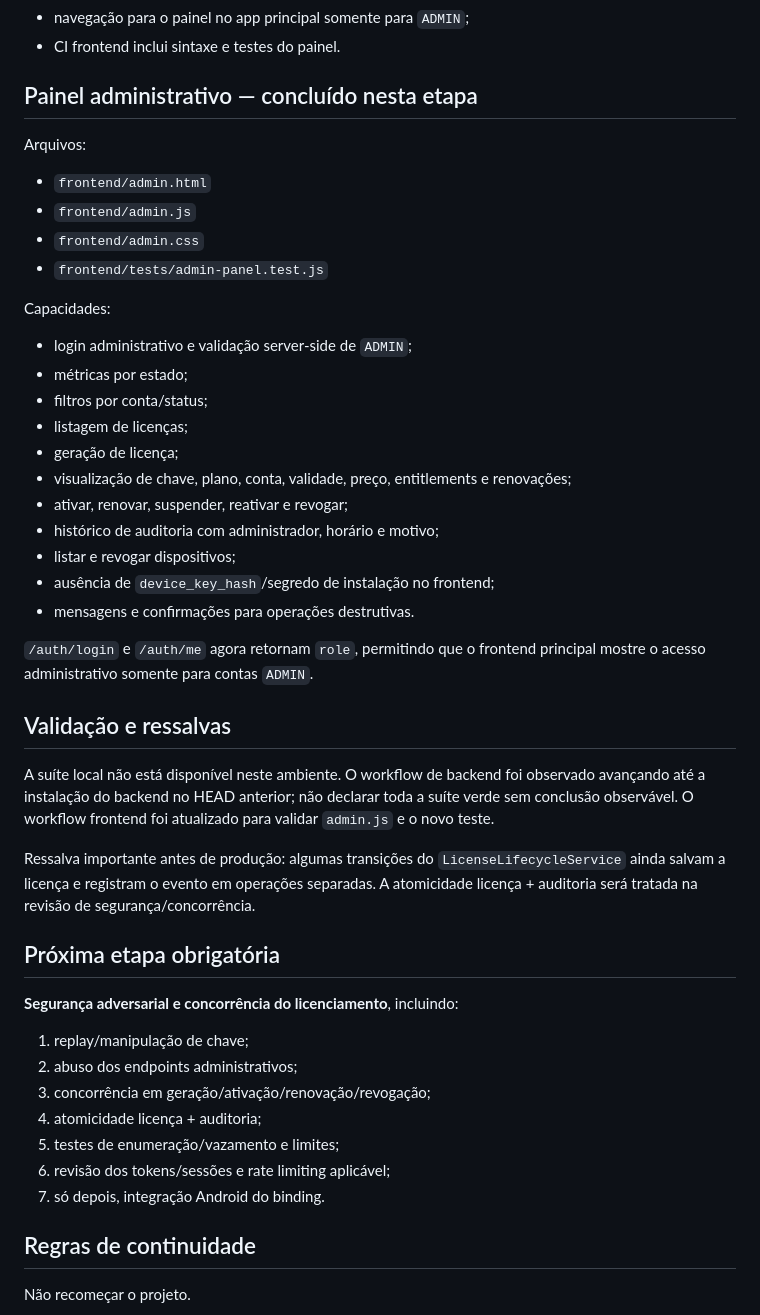
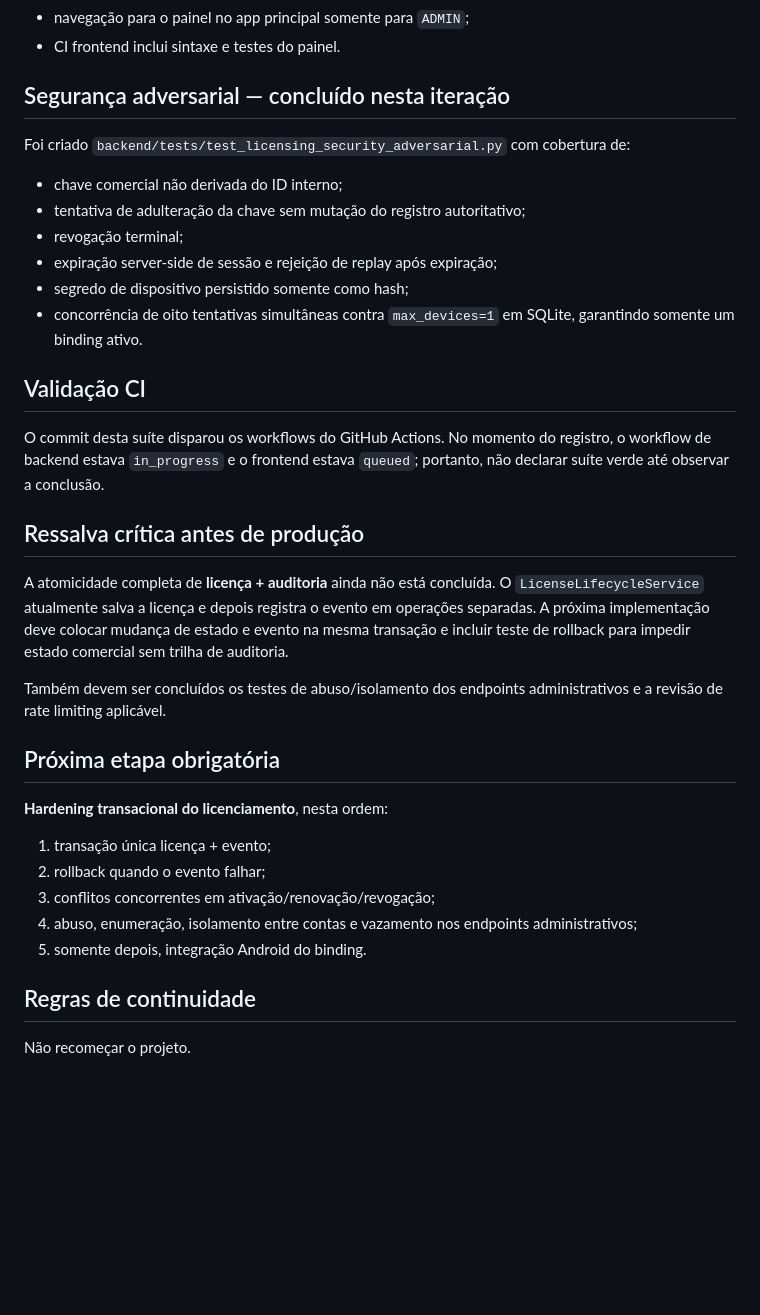
Before and after one commit to heldergaraujo2/Otimizer, a Markdown page: PROJECT_MEMORY/11_HANDOFF.md, the part around the change. Rendered like a GitHub page; blank space fills up the shorter version.

Commit message:
docs(handoff): record adversarial licensing security coverage

```diff
--- a/PROJECT_MEMORY/11_HANDOFF.md
+++ b/PROJECT_MEMORY/11_HANDOFF.md
@@ -25,48 +25,36 @@ O núcleo funcional de importação, localização, PhysicalStop, OSRM, otimiza
 - navegação para o painel no app principal somente para `ADMIN`;
 - CI frontend inclui sintaxe e testes do painel.
 
-## Painel administrativo — concluído nesta etapa
+## Segurança adversarial — concluído nesta iteração
 
-Arquivos:
+Foi criado `backend/tests/test_licensing_security_adversarial.py` com cobertura de:
 
-- `frontend/admin.html`
-- `frontend/admin.js`
-- `frontend/admin.css`
-- `frontend/tests/admin-panel.test.js`
+- chave comercial não derivada do ID interno;
+- tentativa de adulteração da chave sem mutação do registro autoritativo;
+- revogação terminal;
+- expiração server-side de sessão e rejeição de replay após expiração;
+- segredo de dispositivo persistido somente como hash;
+- concorrência de oito tentativas simultâneas contra `max_devices=1` em SQLite, garantindo somente um binding ativo.
 
-Capacidades:
+## Validação CI
 
-- login administrativo e validação server-side de `ADMIN`;
-- métricas por estado;
-- filtros por conta/status;
-- listagem de licenças;
-- geração de licença;
-- visualização de chave, plano, conta, validade, preço, entitlements e renovações;
-- ativar, renovar, suspender, reativar e revogar;
-- histórico de auditoria com administrador, horário e motivo;
-- listar e revogar dispositivos;
-- ausência de `device_key_hash`/segredo de instalação no frontend;
-- mensagens e confirmações para operações destrutivas.
+O commit desta suíte disparou os workflows do GitHub Actions. No momento do registro, o workflow de backend estava `in_progress` e o frontend estava `queued`; portanto, não declarar suíte verde até observar a conclusão.
 
-`/auth/login` e `/auth/me` agora retornam `role`, permitindo que o frontend principal mostre o acesso administrativo somente para contas `ADMIN`.
+## Ressalva crítica antes de produção
 
-## Validação e ressalvas
+A atomicidade completa de **licença + auditoria** ainda não está concluída. O `LicenseLifecycleService` atualmente salva a licença e depois registra o evento em operações separadas. A próxima implementação deve colocar mudança de estado e evento na mesma transação e incluir teste de rollback para impedir estado comercial sem trilha de auditoria.
 
-A suíte local não está disponível neste ambiente. O workflow de backend foi observado avançando até a instalação do backend no HEAD anterior; não declarar toda a suíte verde sem conclusão observável. O workflow frontend foi atualizado para validar `admin.js` e o novo teste.
-
-Ressalva importante antes de produção: algumas transições do `LicenseLifecycleService` ainda salvam a licença e registram o evento em operações separadas. A atomicidade licença + auditoria será tratada na revisão de segurança/concorrência.
+Também devem ser concluídos os testes de abuso/isolamento dos endpoints administrativos e a revisão de rate limiting aplicável.
 
 ## Próxima etapa obrigatória
 
-**Segurança adversarial e concorrência do licenciamento**, incluindo:
+**Hardening transacional do licenciamento**, nesta ordem:
 
-1. replay/manipulação de chave;
-2. abuso dos endpoints administrativos;
-3. concorrência em geração/ativação/renovação/revogação;
-4. atomicidade licença + auditoria;
-5. testes de enumeração/vazamento e limites;
-6. revisão dos tokens/sessões e rate limiting aplicável;
-7. só depois, integração Android do binding.
+1. transação única licença + evento;
+2. rollback quando o evento falhar;
+3. conflitos concorrentes em ativação/renovação/revogação;
+4. abuso, enumeração, isolamento entre contas e vazamento nos endpoints administrativos;
+5. somente depois, integração Android do binding.
 
 ## Regras de continuidade
 
```
